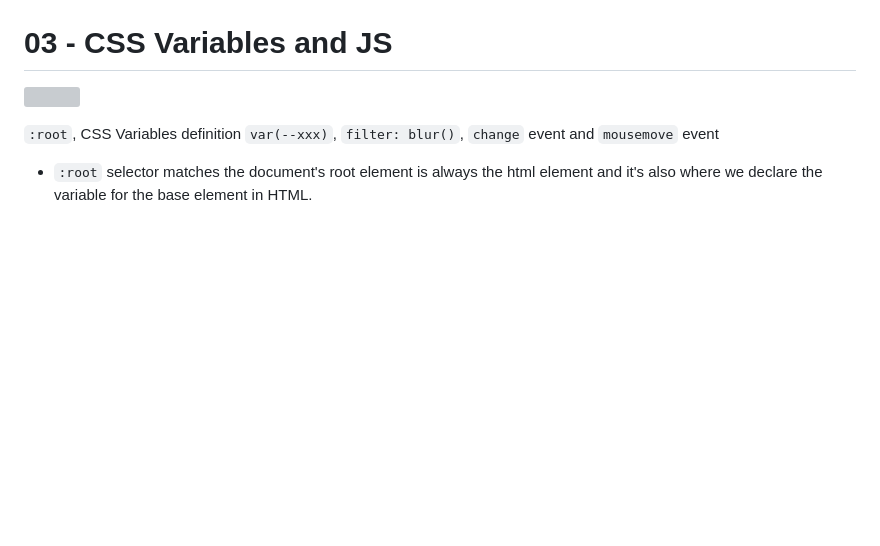
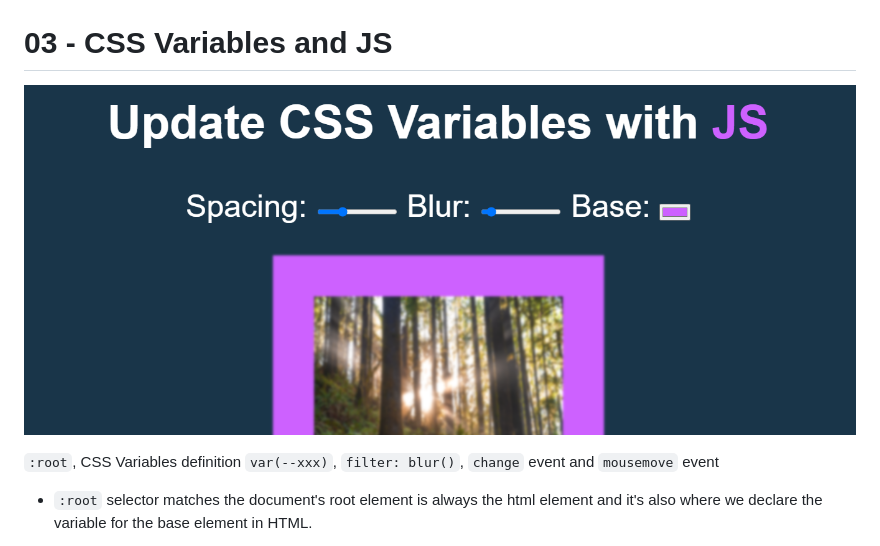
Before and after one commit to RamniwasMahala007/30-Days_JavaScript, a Markdown page: 03-JS-CSS-Variables/readme.md, the part around the change. Drawn GitHub-style; pictures changed too: 03-JS-CSS-Variables/updatecss.png (added); blank space fills up the shorter version; grey boxes are pictures that could not be loaded.

Commit message:
correct the readme file link

```diff
--- a/03-JS-CSS-Variables/readme.md
+++ b/03-JS-CSS-Variables/readme.md
@@ -1,7 +1,7 @@
 > This is a JavaScript practice with [JavaScript30](https://javascript30.com/) by [Wes Bos](https://github.com/wesbos) without any frameworks, no compilers, no boilerplate, and no libraries.
 
 # 03 - CSS Variables and JS
-![](clockimg.png)
+![](updatecss.png)
 
 `:root`, CSS Variables definition `var(--xxx)`, `filter: blur()`, `change` event and `mousemove` event
 
```
Also changed, not shown: readme.md (+1 -1 lines).
